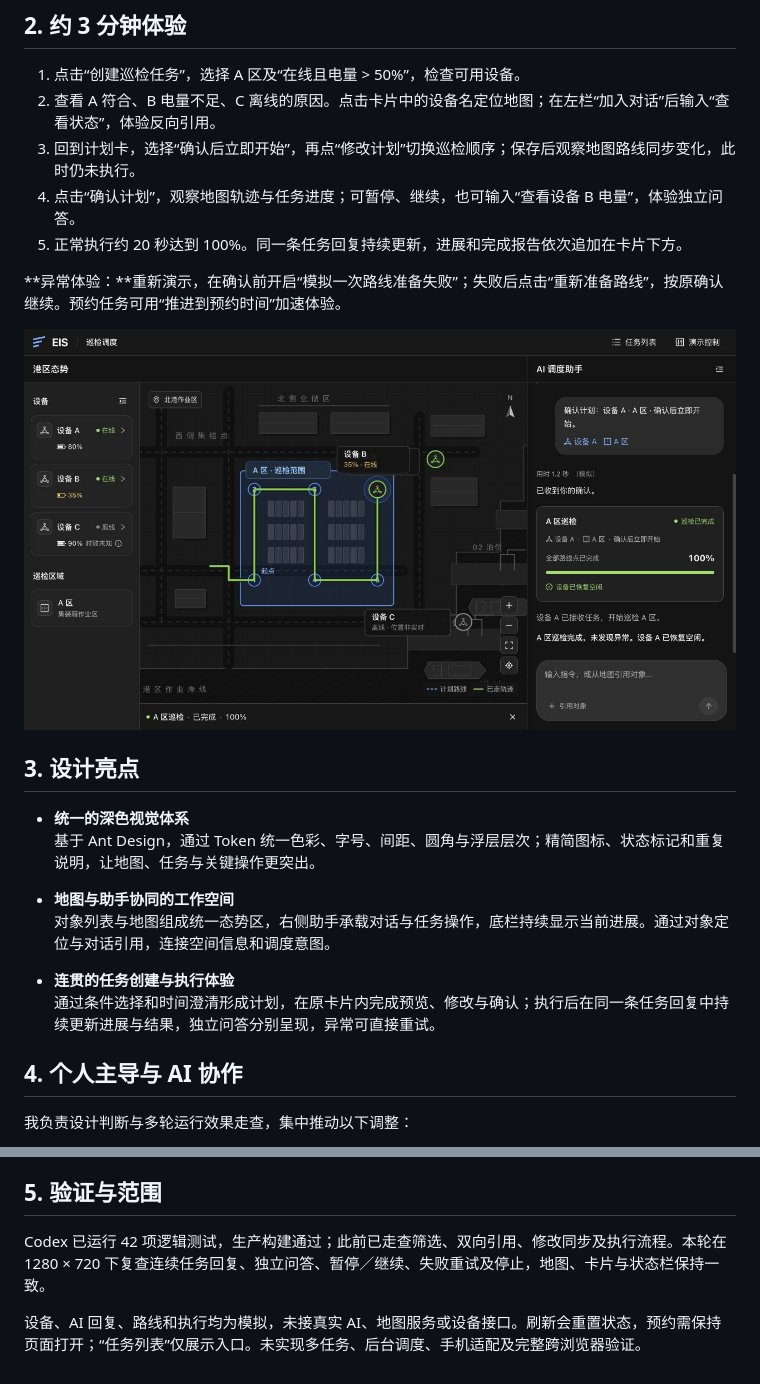
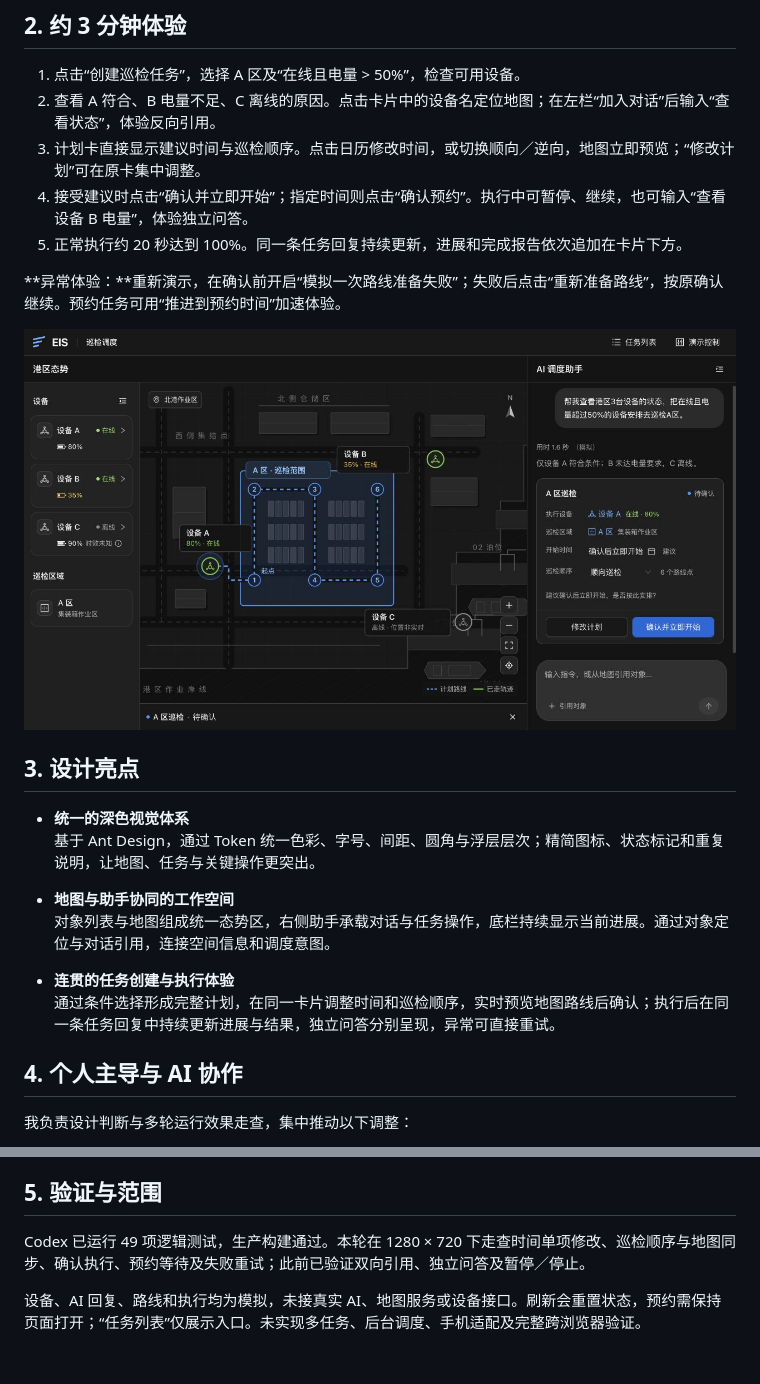
Before and after one commit to yingjun2301/eis-patrol-demo, a Markdown page: README.md, 2 parts joined by grey strips. Rendered like a GitHub page; pictures changed too: assets/界面.jpg.

```diff
--- a/README.md
+++ b/README.md
@@ -14,8 +14,8 @@
 
 1. 点击“创建巡检任务”，选择 A 区及“在线且电量 > 50%”，检查可用设备。
 2. 查看 A 符合、B 电量不足、C 离线的原因。点击卡片中的设备名定位地图；在左栏“加入对话”后输入“查看状态”，体验反向引用。
-3. 回到计划卡，选择“确认后立即开始”，再点“修改计划”切换巡检顺序；保存后观察地图路线同步变化，此时仍未执行。
-4. 点击“确认计划”，观察地图轨迹与任务进度；可暂停、继续，也可输入“查看设备 B 电量”，体验独立问答。
+3. 计划卡直接显示建议时间与巡检顺序。点击日历修改时间，或切换顺向／逆向，地图立即预览；“修改计划”可在原卡集中调整。
+4. 接受建议时点击“确认并立即开始”；指定时间则点击“确认预约”。执行中可暂停、继续，也可输入“查看设备 B 电量”，体验独立问答。
 5. 正常执行约 20 秒达到 100%。同一条任务回复持续更新，进展和完成报告依次追加在卡片下方。
 
 **异常体验：**重新演示，在确认前开启“模拟一次路线准备失败”；失败后点击“重新准备路线”，按原确认继续。预约任务可用“推进到预约时间”加速体验。
@@ -31,7 +31,7 @@
   对象列表与地图组成统一态势区，右侧助手承载对话与任务操作，底栏持续显示当前进展。通过对象定位与对话引用，连接空间信息和调度意图。
 
 - **连贯的任务创建与执行体验**
-  通过条件选择和时间澄清形成计划，在原卡片内完成预览、修改与确认；执行后在同一条任务回复中持续更新进展与结果，独立问答分别呈现，异常可直接重试。
+  通过条件选择形成完整计划，在同一卡片调整时间和巡检顺序，实时预览地图路线后确认；执行后在同一条任务回复中持续更新进展与结果，独立问答分别呈现，异常可直接重试。
 
 ## 4. 个人主导与 AI 协作
 
@@ -48,6 +48,6 @@
 
 ## 5. 验证与范围
 
-Codex 已运行 42 项逻辑测试，生产构建通过；此前已走查筛选、双向引用、修改同步及执行流程。本轮在 1280 × 720 下复查连续任务回复、独立问答、暂停／继续、失败重试及停止，地图、卡片与状态栏保持一致。
+Codex 已运行 49 项逻辑测试，生产构建通过。本轮在 1280 × 720 下走查时间单项修改、巡检顺序与地图同步、确认执行、预约等待及失败重试；此前已验证双向引用、独立问答及暂停／停止。
 
 设备、AI 回复、路线和执行均为模拟，未接真实 AI、地图服务或设备接口。刷新会重置状态，预约需保持页面打开；“任务列表”仅展示入口。未实现多任务、后台调度、手机适配及完整跨浏览器验证。
```
Also changed, not shown: 7 other files.
